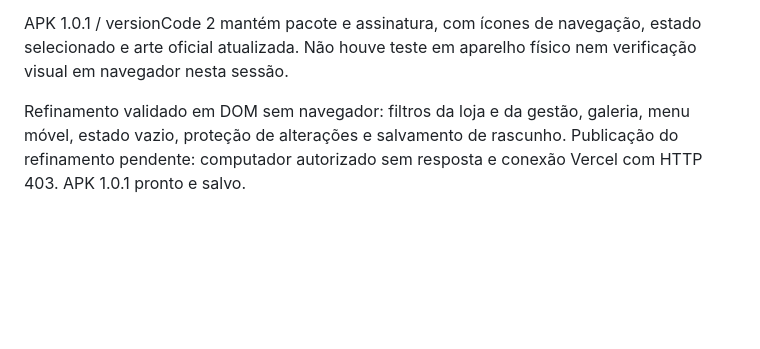
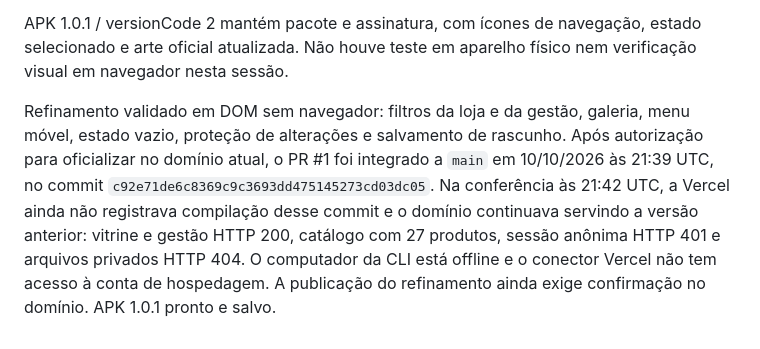
Before and after one commit to charliebrowniecontato-ship-it/carrinho-da-vitoria, a Markdown page: README.md, the part around the change. Drawn GitHub-style; blank space fills up the shorter version.

Commit message:
Documentar integração oficial e verificação do domínio

```diff
--- a/README.md
+++ b/README.md
@@ -55,4 +55,4 @@ Gestão com ícones SVG locais, textos mais legíveis, cartões de produtos no c
 
 APK 1.0.1 / versionCode 2 mantém pacote e assinatura, com ícones de navegação, estado selecionado e arte oficial atualizada. Não houve teste em aparelho físico nem verificação visual em navegador nesta sessão.
 
-Refinamento validado em DOM sem navegador: filtros da loja e da gestão, galeria, menu móvel, estado vazio, proteção de alterações e salvamento de rascunho. Publicação do refinamento pendente: computador autorizado sem resposta e conexão Vercel com HTTP 403. APK 1.0.1 pronto e salvo.
+Refinamento validado em DOM sem navegador: filtros da loja e da gestão, galeria, menu móvel, estado vazio, proteção de alterações e salvamento de rascunho. Após autorização para oficializar no domínio atual, o PR #1 foi integrado a `main` em 10/10/2026 às 21:39 UTC, no commit `c92e71de6c8369c9c3693dd475145273cd03dc05`. Na conferência às 21:42 UTC, a Vercel ainda não registrava compilação desse commit e o domínio continuava servindo a versão anterior: vitrine e gestão HTTP 200, catálogo com 27 produtos, sessão anônima HTTP 401 e arquivos privados HTTP 404. O computador da CLI está offline e o conector Vercel não tem acesso à conta de hospedagem. A publicação do refinamento ainda exige confirmação no domínio. APK 1.0.1 pronto e salvo.
```
